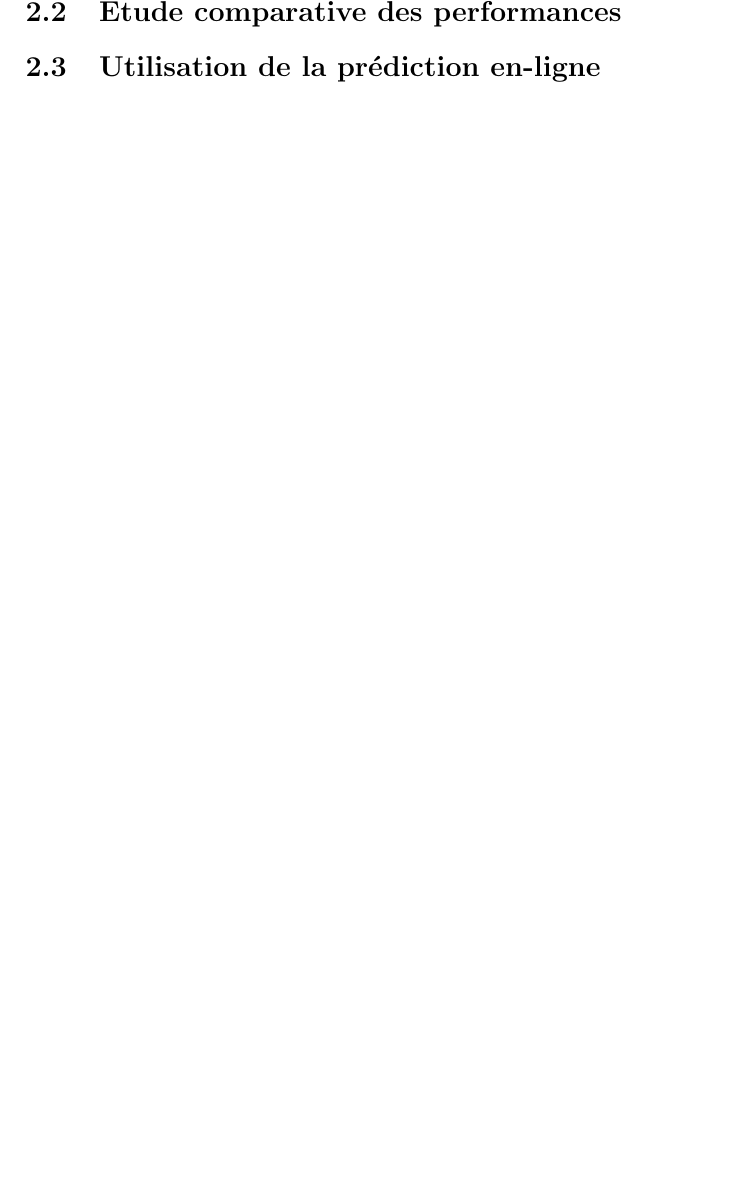
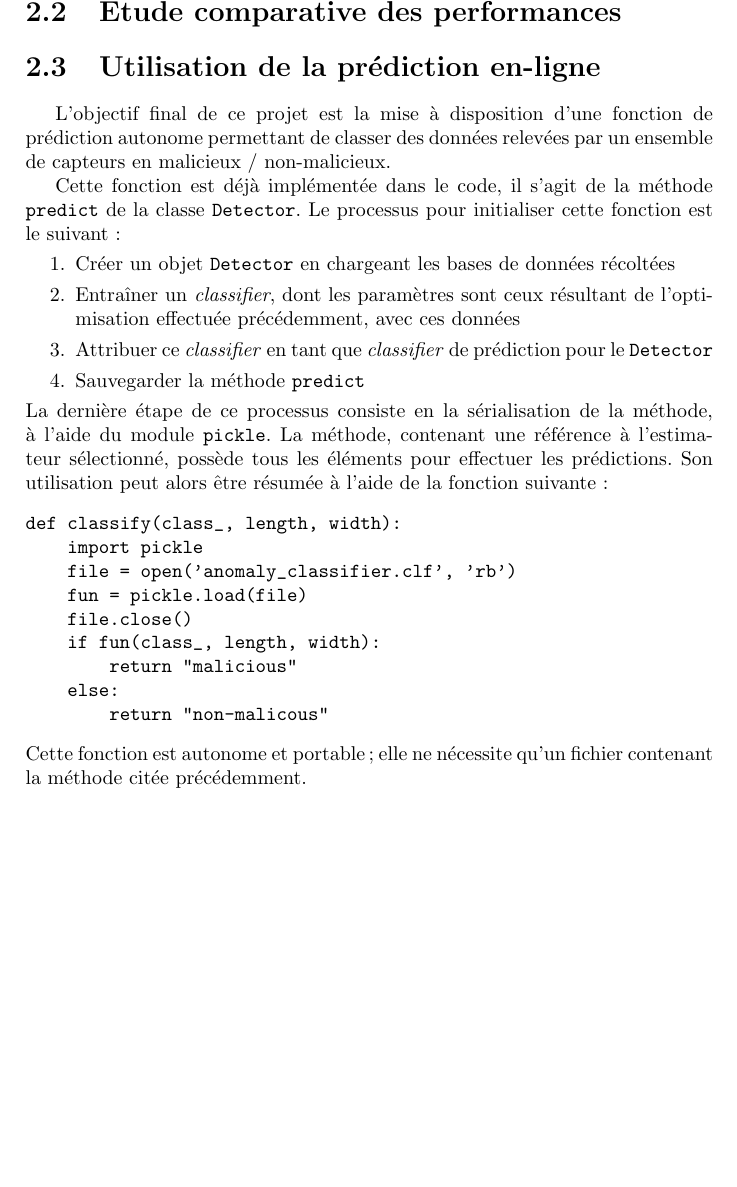
Before and after one commit to ychalier/anomaly, a LaTeX document (report.tex): part of page 13 of 13, cut so that both start at the same text, the shorter picture padded with empty space. Compiled offline with pdfLaTeX.

Commit message:
report: final prediction function

```diff
--- a/report.tex
+++ b/report.tex
@@ -290,6 +290,29 @@ paramètre & valeur \\
 
 \section{Utilisation de la prédiction en-ligne}
 
+L'objectif final de ce projet est la mise à disposition d'une fonction de prédiction autonome permettant de classer des données relevées par un ensemble de capteurs en malicieux / non-malicieux.
+
+Cette fonction est déjà implémentée dans le code, il s'agit de la méthode \texttt{predict} de la classe \texttt{Detector}. Le processus pour initialiser cette fonction est le suivant :
+\begin{enumerate}
+\item Créer un objet \texttt{Detector} en chargeant les bases de données récoltées
+\item Entraîner un \emph{classifier}, dont les paramètres sont ceux résultant de l'optimisation effectuée précédemment, avec ces données
+\item Attribuer ce \emph{classifier} en tant que \emph{classifier} de prédiction pour le \texttt{Detector}
+\item Sauvegarder la méthode \texttt{predict}
+\end{enumerate}
+La dernière étape de ce processus consiste en la sérialisation de la méthode, à l'aide du module \texttt{pickle}. La méthode, contenant une référence à l'estimateur sélectionné, possède tous les éléments pour effectuer les prédictions. Son utilisation peut alors être résumée à l'aide de la fonction suivante :
+\begin{verbatim}
+def classify(class_, length, width):
+    import pickle
+    file = open('anomaly_classifier.clf', 'rb')
+    fun = pickle.load(file)
+    file.close()
+    if fun(class_, length, width):
+        return "malicious"
+    else:
+        return "non-malicous"
+\end{verbatim}
+Cette fonction est autonome et portable; elle ne nécessite qu'un fichier contenant la méthode citée précédemment.
+
 % \begin{thebibliography}{9}
 % \end{thebibliography}
 
```
Also changed, not shown: report.pdf.
